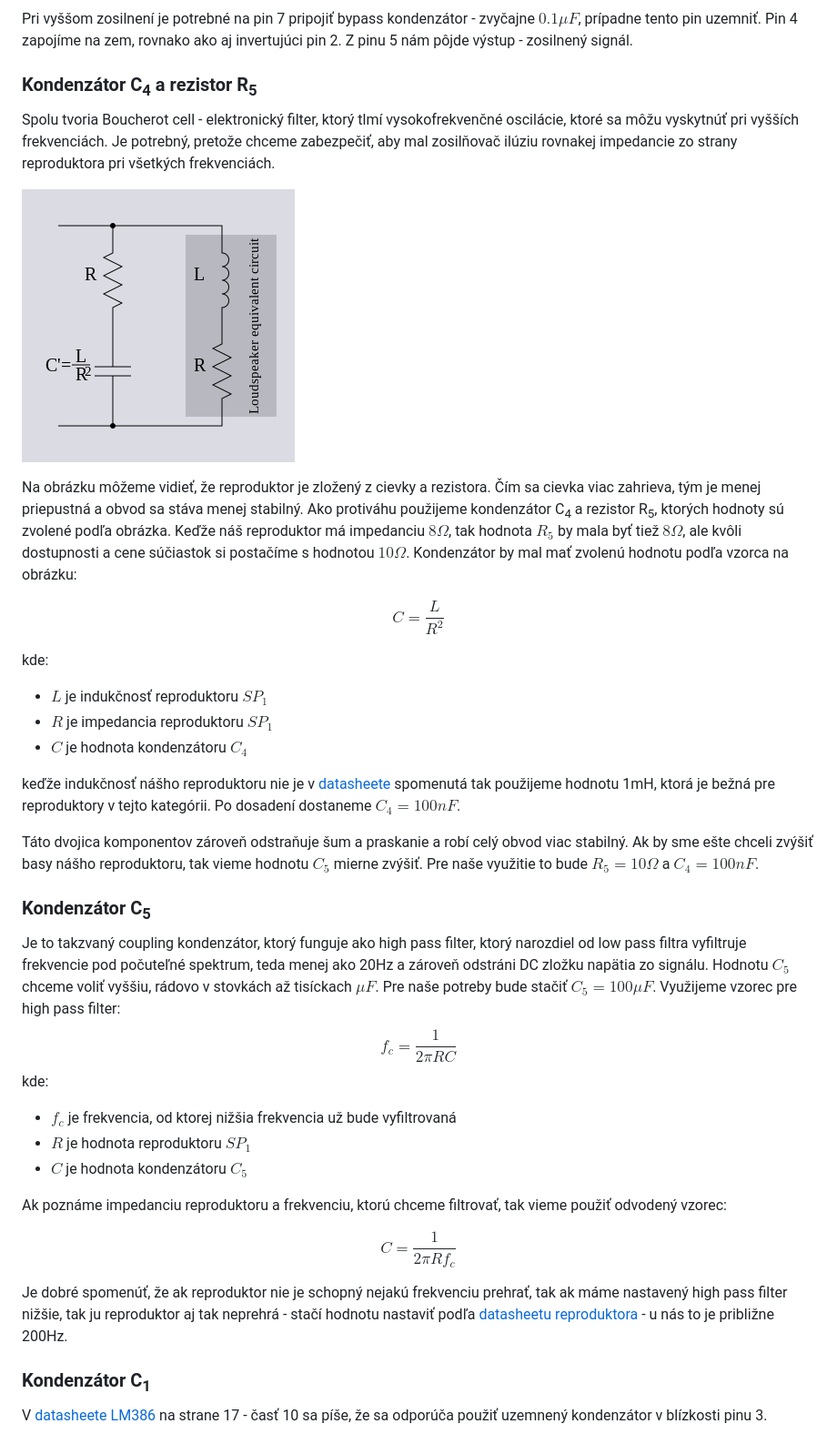
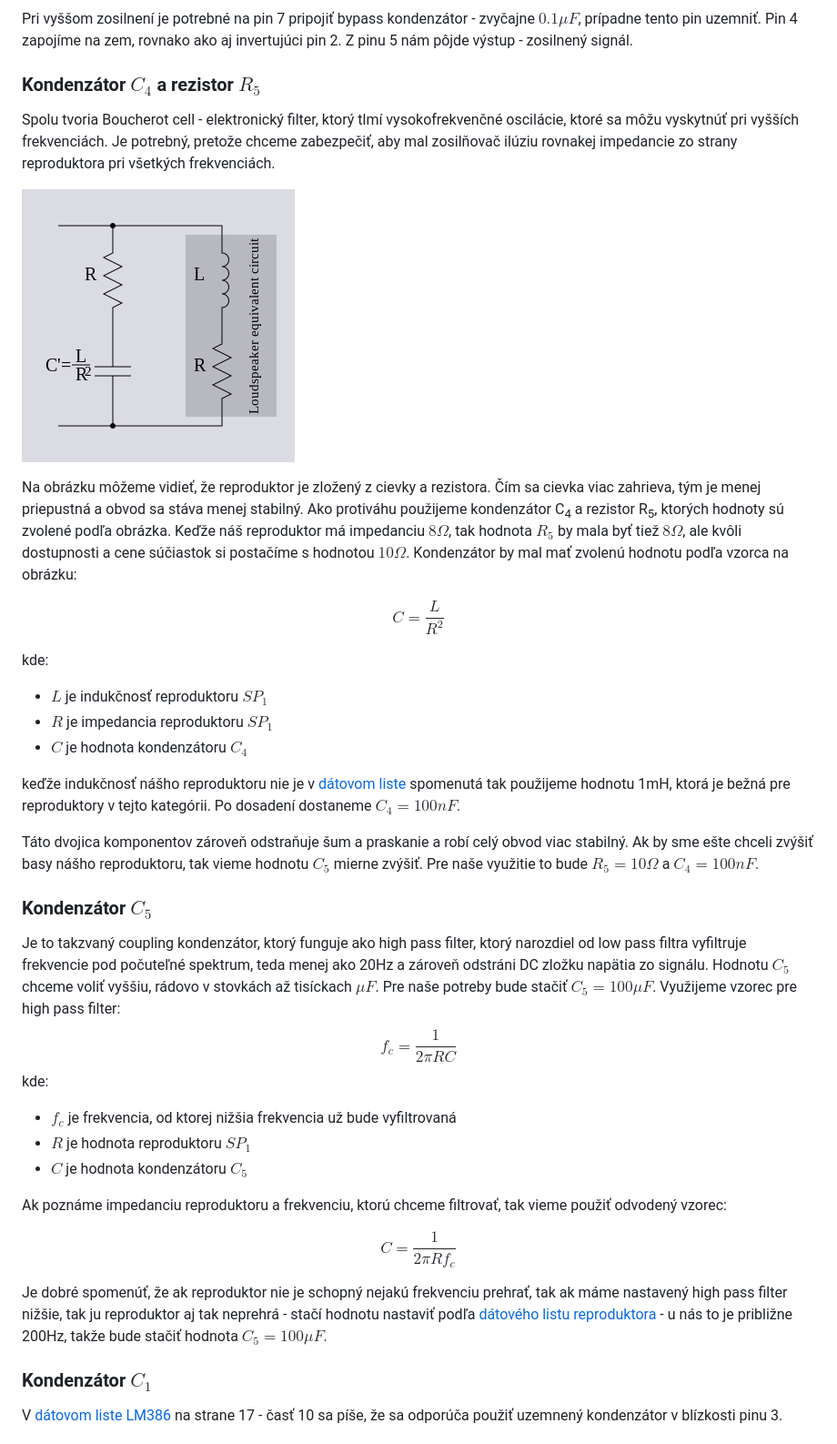
Before and after one commit to ostertag/UACS, a Markdown page: audio_amplifier/lm386_audio_amplifier.md, the part around the change printed below. Shown: that part at 91% size. Rendered like a GitHub page.

```diff
--- a/audio_amplifier/lm386_audio_amplifier.md
+++ b/audio_amplifier/lm386_audio_amplifier.md
@@ -67,6 +83,7 @@ Pri vyššom zosilnení je potrebné na pin 7 pripojiť bypass kondenzátor - zv
 Pin 4 zapojíme na zem, rovnako ako aj invertujúci pin 2.
 Z pinu 5 nám pôjde výstup - zosilnený signál.
 
-### Kondenzátor C<sub>4</sub> a rezistor R<sub>5</sub>
+### Kondenzátor $C_4$ a rezistor $R_5$
+
 Spolu tvoria Boucherot cell - elektronický filter, ktorý tlmí vysokofrekvenčné oscilácie, ktoré sa môžu vyskytnúť pri vyšších frekvenciách. Je potrebný, pretože chceme zabezpečiť, aby mal zosilňovač ilúziu rovnakej impedancie zo strany reproduktora pri všetkých frekvenciách.
 
@@ -78,20 +95,23 @@ Kondenzátor by mal mať zvolenú hodnotu podľa vzorca na obrázku:
 $$C = \frac{L}{R^2}$$
 
 kde:
+
 - $L$ je indukčnosť reproduktoru $SP_1$
 - $R$ je impedancia reproduktoru  $SP_1$
 - $C$ je hodnota kondenzátoru $C_4$
 
-keďže indukčnosť nášho reproduktoru nie je v [datasheete](K15S-8_datasheet.pdf) spomenutá tak použijeme hodnotu  1mH, ktorá je bežná pre reproduktory v tejto kategórii. Po dosadení dostaneme $C_4 = 100nF$.
+keďže indukčnosť nášho reproduktoru nie je v [dátovom liste](K15S-8_datasheet.pdf) spomenutá tak použijeme hodnotu  1mH, ktorá je bežná pre reproduktory v tejto kategórii. Po dosadení dostaneme $C_4 = 100nF$.
 
 Táto dvojica komponentov zároveň odstraňuje šum a praskanie a robí celý obvod viac stabilný.
 Ak by sme ešte chceli zvýšiť basy nášho reproduktoru, tak vieme hodnotu $C_5$ mierne zvýšiť.
 Pre naše využitie to bude $R_5 = 10\Omega$ a $C_4 = 100nF$.
 
-### Kondenzátor C<sub>5</sub>
+### Kondenzátor $C_5$
+
 Je to takzvaný coupling kondenzátor, ktorý funguje ako high pass filter, ktorý narozdiel od low pass filtra vyfiltruje frekvencie pod počuteľné spektrum, teda menej ako 20Hz a zároveň odstráni DC zložku napätia zo signálu. Hodnotu $C_5$ chceme voliť vyššiu, rádovo v stovkách až tisíckach  $\mu F$. Pre naše potreby bude stačiť  $C_5 = 100\mu F$. Využijeme vzorec pre high pass filter:
 $$f_c = \frac{1}{2\pi RC}$$
 kde:
+
 - $f_c$ je frekvencia, od ktorej nižšia frekvencia už bude vyfiltrovaná
 - $R$ je hodnota reproduktoru  $SP_1$
 - $C$ je hodnota kondenzátoru $C_5$
@@ -100,9 +120,9 @@ Ak poznáme impedanciu reproduktoru a frekvenciu, ktorú chceme filtrovať, tak
 
 $$C = \frac{1}{2\pi Rf_c}$$
 
-Je dobré spomenúť, že ak reproduktor nie je schopný nejakú frekvenciu prehrať, tak ak máme nastavený high pass filter nižšie, tak ju reproduktor aj tak neprehrá - stačí hodnotu nastaviť podľa [datasheetu reproduktora](K15S-8_datasheet.pdf) - u nás to je približne 200Hz.
+Je dobré spomenúť, že ak reproduktor nie je schopný nejakú frekvenciu prehrať, tak ak máme nastavený high pass filter nižšie, tak ju reproduktor aj tak neprehrá - stačí hodnotu nastaviť podľa [dátového listu reproduktora](K15S-8_datasheet.pdf) - u nás to je približne 200Hz, takže bude stačiť hodnota  $C_5 = 100\mu F$.
 
-### Kondenzátor  C<sub>1</sub>
+### Kondenzátor $C_1$
 
-V [datasheete LM386](lm386_datasheet.pdf) na strane 17 - časť 10 sa píše, že sa odporúča použiť uzemnený kondenzátor v blízkosti pinu 3.
+V [dátovom liste LM386](lm386_datasheet.pdf) na strane 17 - časť 10 sa píše, že sa odporúča použiť uzemnený kondenzátor v blízkosti pinu 3.
 
```
Also changed, not shown: other parts of audio_amplifier/lm386_audio_amplifier.md (+42 -23 lines), audio_amplifier/frek_charakteristika.png (added), audio_amplifier/schematic_lm386_orig.png (added).
